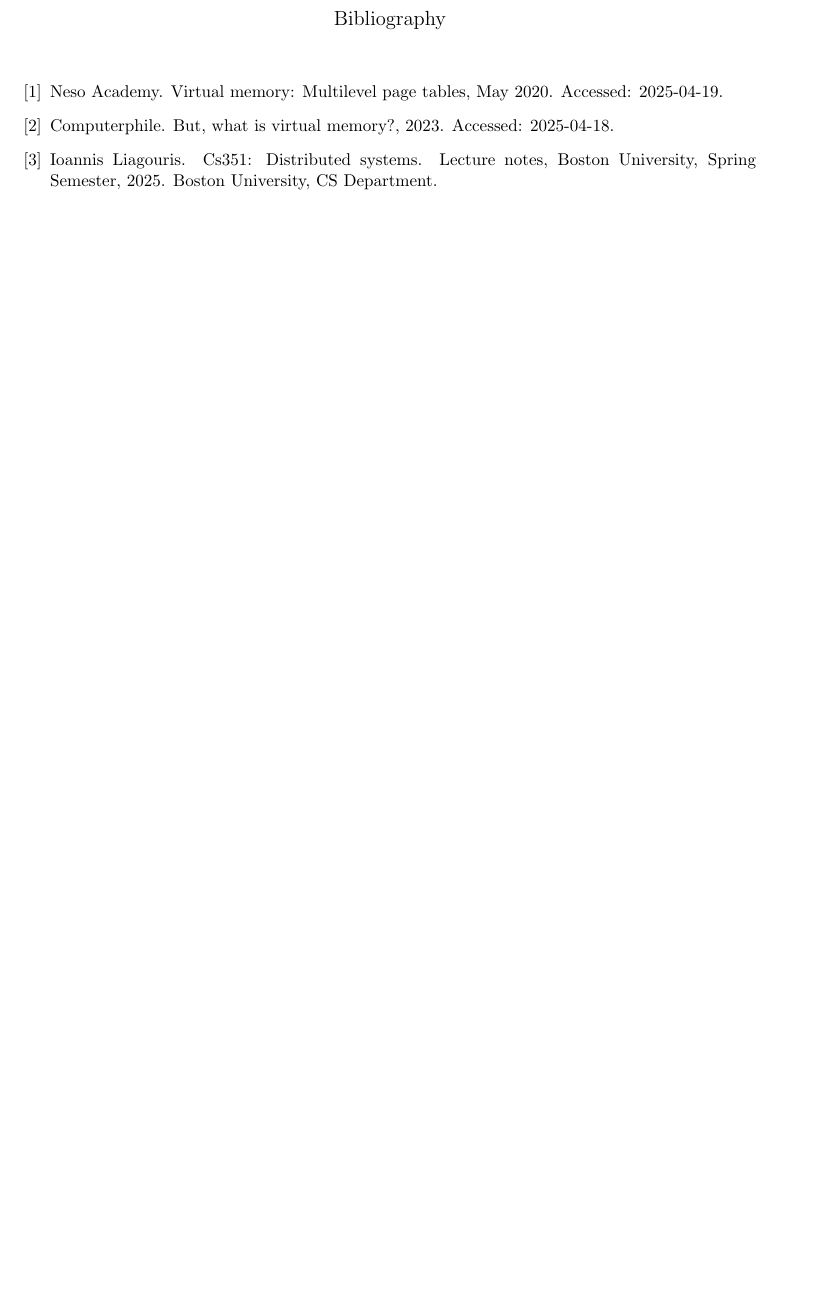
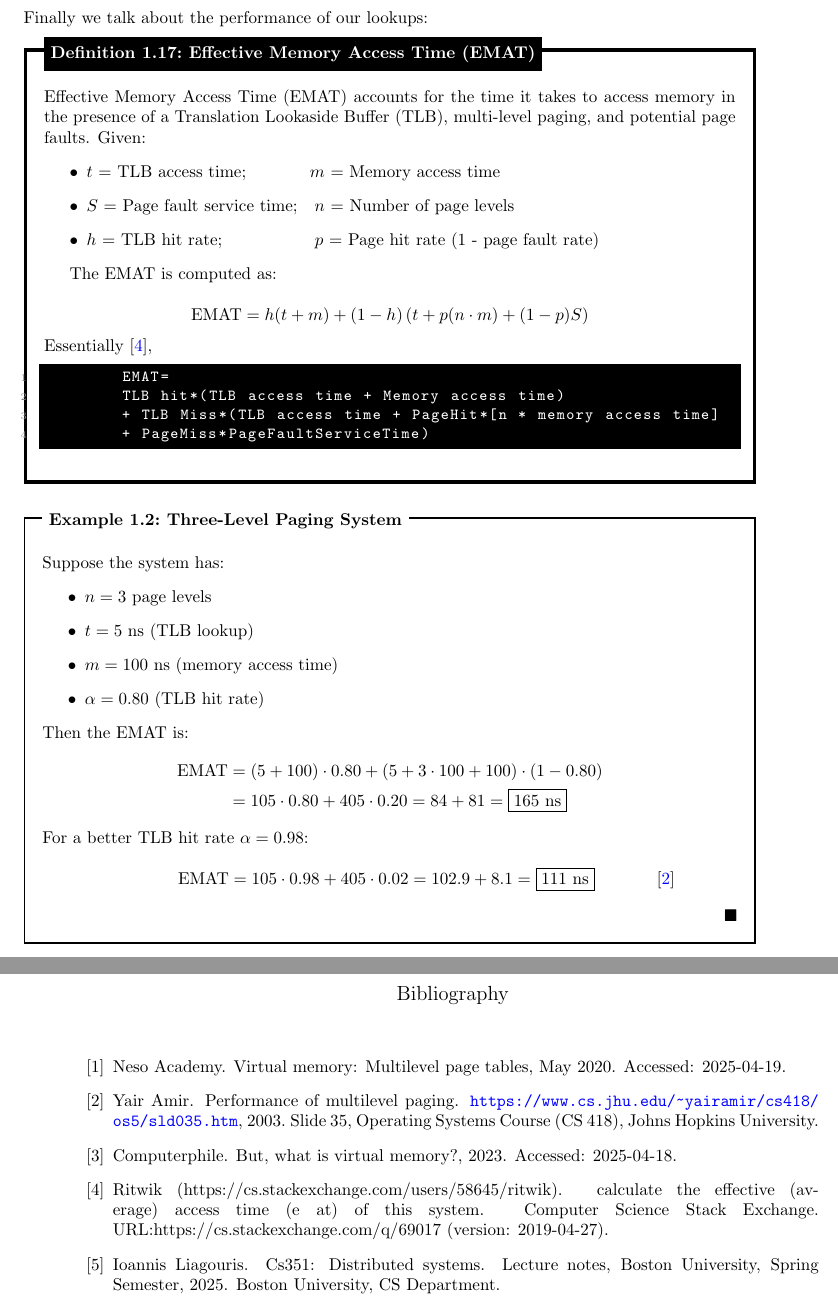
Before and after one commit to Concise-Works/Distributed-Systems, a LaTeX book (main.tex, which reads Sections/virt/virt.tex): part of page 15 of 15 before the commit and two parts of pages 15 and 16 of 16 after it, the two joined at a grey line, cut at the place of the change, the shorter picture padded with empty space. Compiled offline with pdfLaTeX.

Commit message:
EMAT, which concludes virtual memory section

```diff
--- a/Sections/virt/virt.tex
+++ b/Sections/virt/virt.tex
@@ -351,3 +351,63 @@ Multi-level breaks away from this, and instead as illustrated below:
     \noindent
     Modern versions of Windows and Linux support 5 levels, which allows for a maximum of 129 PiB, while 4 gives us 256 TiB.
 \end{Def}
+
+\newpage
+
+\noindent
+Finally we talk about the performance of our lookups:
+
+\begin{Def}[Effective Memory Access Time (EMAT)]
+
+    Effective Memory Access Time (EMAT) accounts for the time it takes to access memory in the presence of a Translation Lookaside Buffer (TLB), multi-level paging, and potential page faults.
+    Given:
+    \begin{itemize}
+        \item $t$ = TLB access time;\hspace{3.4em} $m$ = Memory access time
+        \item $S$ = Page fault service time;\quad $n$ = Number of page levels
+        \item $h$ = TLB hit rate;\hspace{5.1em} $p$ = Page hit rate (1 - page fault rate)
+    \end{itemize}
+
+    The EMAT is computed as:
+
+    \[
+    \text{EMAT} =
+    h(t + m) +
+    (1 - h)\left(t + p(n \cdot m) + (1 - p)S\right)
+    \]
+    \noindent
+    Essentially \cite{69017},
+    \begin{lstlisting}
+        EMAT=
+        TLB hit*(TLB access time + Memory access time)
+        + TLB Miss*(TLB access time + PageHit*[n * memory access time]
+        + PageMiss*PageFaultServiceTime)
+    \end{lstlisting}
+\end{Def}
+\begin{Example}[Three-Level Paging System]
+
+    Suppose the system has:
+    \begin{itemize}
+        \item $n = 3$ page levels
+        \item $t = 5$ ns (TLB lookup)
+        \item $m = 100$ ns (memory access time)
+        \item $\alpha = 0.80$ (TLB hit rate)
+    \end{itemize}
+
+    \noindent
+    Then the EMAT is:
+    \begin{align*}
+    \text{EMAT} &=
+    (5 + 100)\cdot 0.80 +
+    (5 + 3 \cdot 100 + 100)\cdot (1 - 0.80)\\
+    &= 105 \cdot 0.80 + 405 \cdot 0.20 = 84 + 81 = \boxed{165\ \text{ns}}
+    \end{align*}
+
+    \noindent
+    For a better TLB hit rate $\alpha = 0.98$:
+
+    \vspace{-1em}
+    \begin{align*}
+        \hspace{4.3em}\text{EMAT} =
+        105 \cdot 0.98 + 405 \cdot 0.02 = 102.9 + 8.1 = \boxed{111\ \text{ns}}  && \cite{amir2003multilevel}
+    \end{align*}
+\end{Example}
```
Also changed, not shown: refs.bib (+17 -0 lines), main.pdf.
